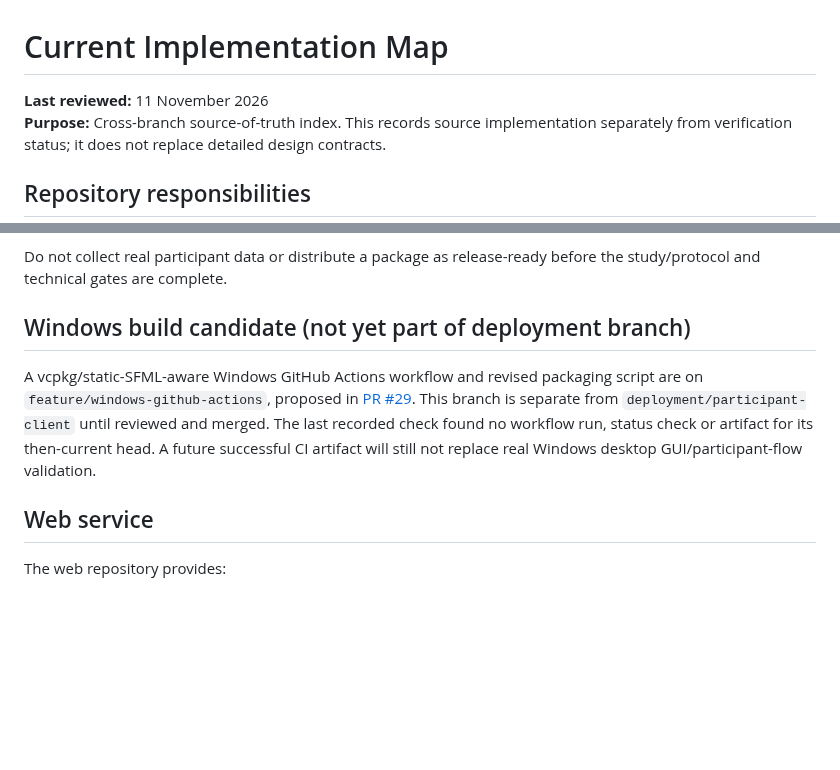
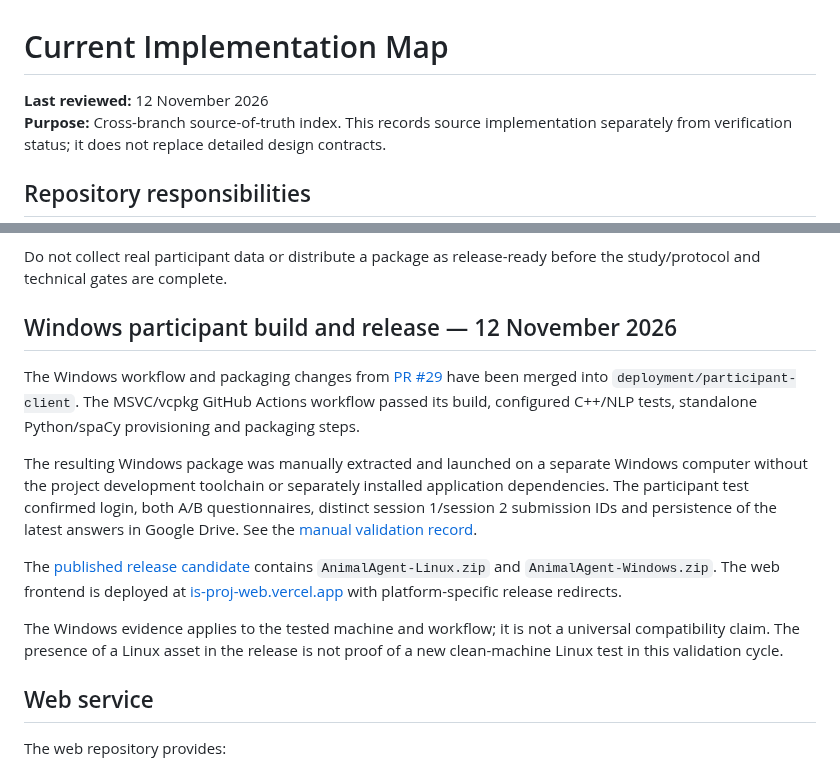
Before and after one commit to SAmWaM42/IS-proj, a Markdown page: Docs/00-current-implementation-map.md, 2 parts joined by grey strips. GitHub-like rendering; blank space fills up the shorter version.

Commit message:
Update implementation map for Windows release validation

```diff
--- a/Docs/00-current-implementation-map.md
+++ b/Docs/00-current-implementation-map.md
@@ -1,6 +1,6 @@
 # Current Implementation Map
 
-**Last reviewed:** 11 November 2026
+**Last reviewed:** 12 November 2026
 **Purpose:** Cross-branch source-of-truth index. This records source implementation separately from verification status; it does not replace detailed design contracts.
 
 ## Repository responsibilities
@@ -55,9 +55,15 @@
 
 Do not collect real participant data or distribute a package as release-ready before the study/protocol and technical gates are complete.
 
-## Windows build candidate (not yet part of deployment branch)
+## Windows participant build and release — 12 November 2026
 
-A vcpkg/static-SFML-aware Windows GitHub Actions workflow and revised packaging script are on `feature/windows-github-actions`, proposed in [PR #29](https://github.com/SAmWaM42/IS-proj/pull/29). This branch is separate from `deployment/participant-client` until reviewed and merged. The last recorded check found no workflow run, status check or artifact for its then-current head. A future successful CI artifact will still not replace real Windows desktop GUI/participant-flow validation.
+The Windows workflow and packaging changes from [PR #29](https://github.com/SAmWaM42/IS-proj/pull/29) have been merged into `deployment/participant-client`. The MSVC/vcpkg GitHub Actions workflow passed its build, configured C++/NLP tests, standalone Python/spaCy provisioning and packaging steps.
+
+The resulting Windows package was manually extracted and launched on a separate Windows computer without the project development toolchain or separately installed application dependencies. The participant test confirmed login, both A/B questionnaires, distinct session 1/session 2 submission IDs and persistence of the latest answers in Google Drive. See the [manual validation record](https://github.com/SAmWaM42/IS-proj/blob/deployment/participant-client/Docs/25-windows-participant-manual-validation.md).
+
+The [published release candidate](https://github.com/SAmWaM42/IS-proj/releases/tag/v0.1.0-rc.1) contains `AnimalAgent-Linux.zip` and `AnimalAgent-Windows.zip`. The web frontend is deployed at [is-proj-web.vercel.app](https://is-proj-web.vercel.app/) with platform-specific release redirects.
+
+The Windows evidence applies to the tested machine and workflow; it is not a universal compatibility claim. The presence of a Linux asset in the release is not proof of a new clean-machine Linux test in this validation cycle.
 
 ## Web service
 
```
